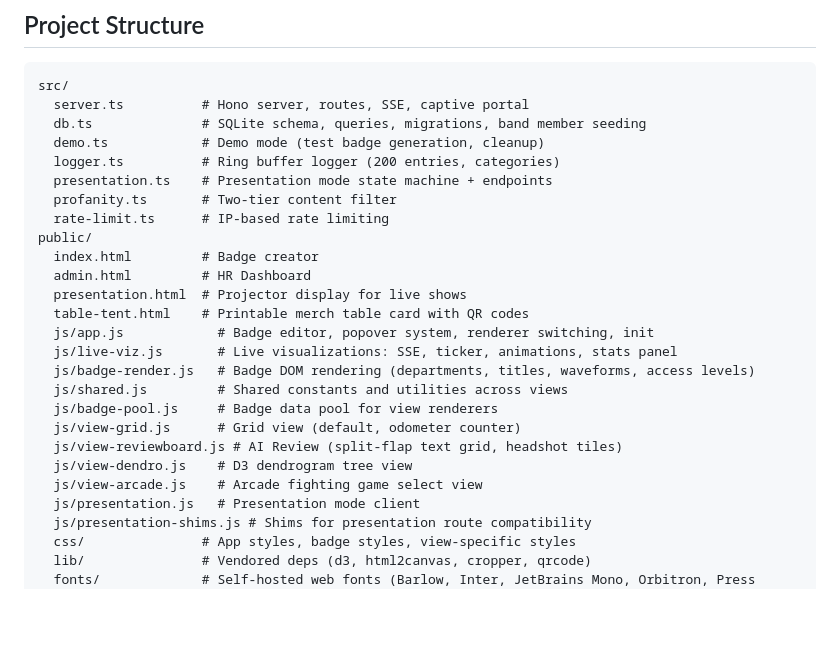
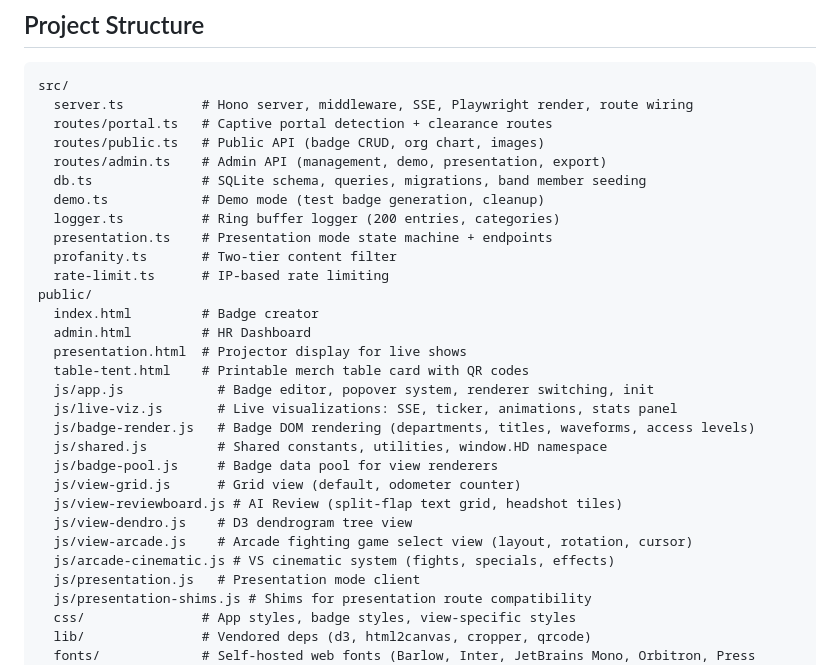
Before and after one commit to diamondluke-1220/hd-badge, a Markdown page: README.md, the part around the change. Drawn GitHub-style; blank space fills up the shorter version.

Commit message:
Update README project structure for route split and cinematic extraction
Co-Authored-By: Claude Opus 4.6 <noreply@anthropic.com>

````diff
--- a/README.md
+++ b/README.md
@@ -101,7 +101,10 @@ docker pull ghcr.io/diamondluke-1220/hd-badge:latest
 
 ```
 src/
-  server.ts          # Hono server, routes, SSE, captive portal
+  server.ts          # Hono server, middleware, SSE, Playwright render, route wiring
+  routes/portal.ts   # Captive portal detection + clearance routes
+  routes/public.ts   # Public API (badge CRUD, org chart, images)
+  routes/admin.ts    # Admin API (management, demo, presentation, export)
   db.ts              # SQLite schema, queries, migrations, band member seeding
   demo.ts            # Demo mode (test badge generation, cleanup)
   logger.ts          # Ring buffer logger (200 entries, categories)
@@ -116,12 +119,13 @@ public/
   js/app.js            # Badge editor, popover system, renderer switching, init
   js/live-viz.js       # Live visualizations: SSE, ticker, animations, stats panel
   js/badge-render.js   # Badge DOM rendering (departments, titles, waveforms, access levels)
-  js/shared.js         # Shared constants and utilities across views
+  js/shared.js         # Shared constants, utilities, window.HD namespace
   js/badge-pool.js     # Badge data pool for view renderers
   js/view-grid.js      # Grid view (default, odometer counter)
   js/view-reviewboard.js # AI Review (split-flap text grid, headshot tiles)
   js/view-dendro.js    # D3 dendrogram tree view
-  js/view-arcade.js    # Arcade fighting game select view
+  js/view-arcade.js    # Arcade fighting game select view (layout, rotation, cursor)
+  js/arcade-cinematic.js # VS cinematic system (fights, specials, effects)
   js/presentation.js   # Presentation mode client
   js/presentation-shims.js # Shims for presentation route compatibility
   css/               # App styles, badge styles, view-specific styles
````
